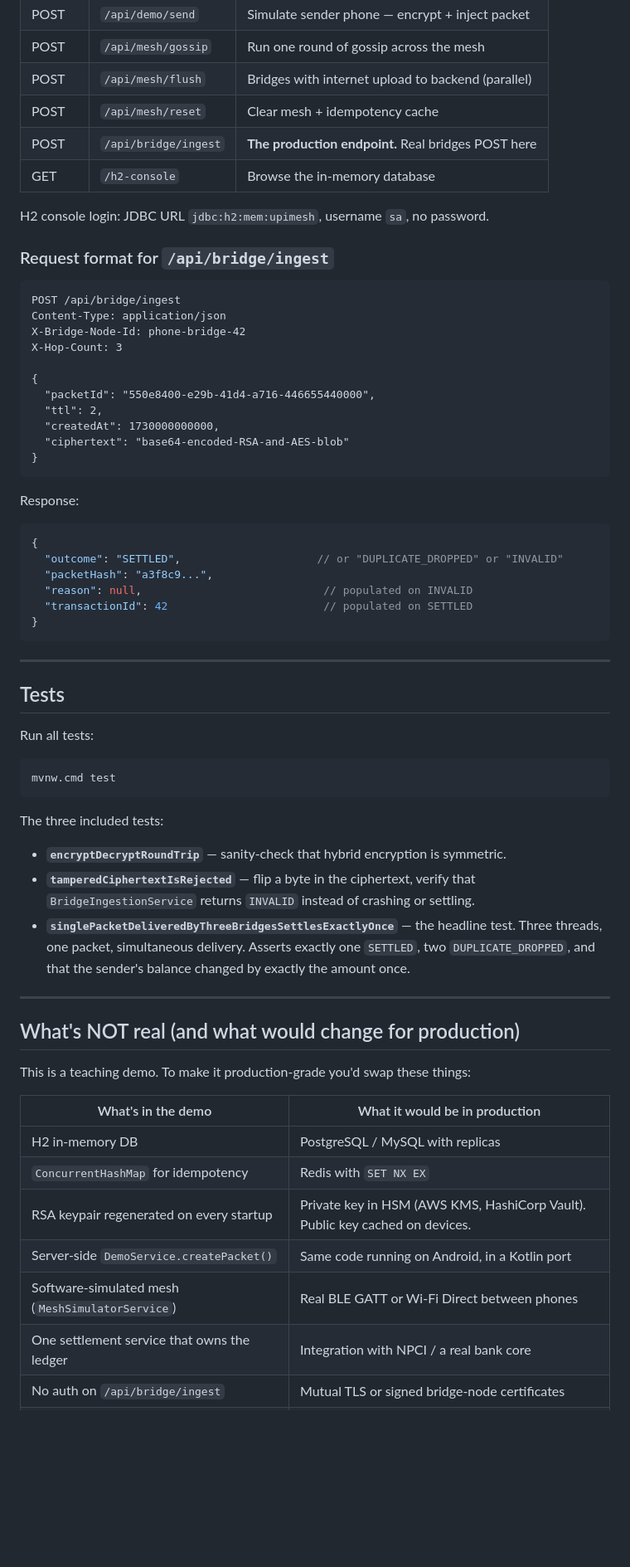
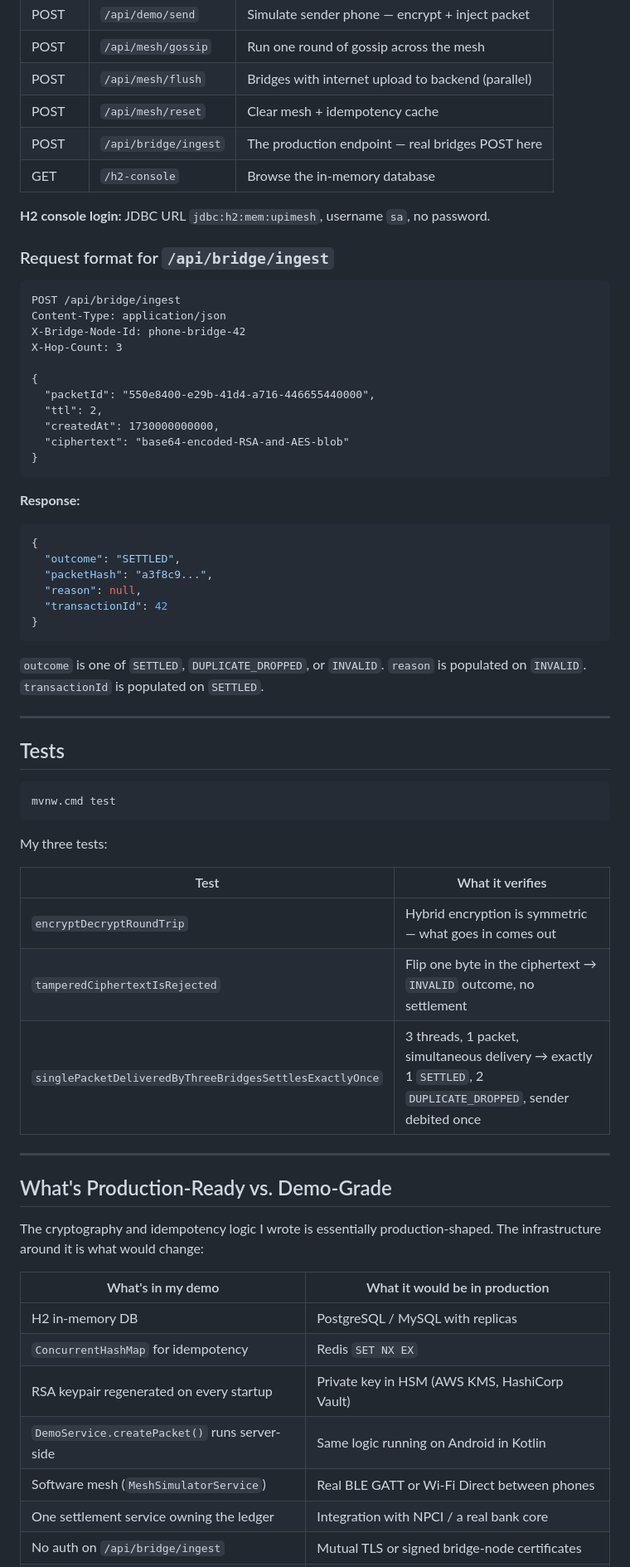
Before and after one commit to Monisha325/UPI-Offline-Mesh, a Markdown page: README.md, the part around one of its changes. Shown at 83% size. GitHub-like rendering; blank space fills up the shorter version.

````diff
--- a/README.md
+++ b/README.md
@@ -303,10 +290,10 @@ src/test/java/com/demo/upimesh/
 | POST | `/api/mesh/gossip` | Run one round of gossip across the mesh |
 | POST | `/api/mesh/flush` | Bridges with internet upload to backend (parallel) |
 | POST | `/api/mesh/reset` | Clear mesh + idempotency cache |
-| POST | `/api/bridge/ingest` | **The production endpoint.** Real bridges POST here |
+| POST | `/api/bridge/ingest` | The production endpoint — real bridges POST here |
 | GET | `/h2-console` | Browse the in-memory database |
 
-H2 console login: JDBC URL `jdbc:h2:mem:upimesh`, username `sa`, no password.
+**H2 console login:** JDBC URL `jdbc:h2:mem:upimesh`, username `sa`, no password.
 
 ### Request format for `/api/bridge/ingest`
 
@@ -324,43 +311,47 @@ X-Hop-Count: 3
 }
 ```
 
-Response:
+**Response:**
+
 ```json
 {
-  "outcome": "SETTLED",                     // or "DUPLICATE_DROPPED" or "INVALID"
+  "outcome": "SETTLED",
   "packetHash": "a3f8c9...",
-  "reason": null,                            // populated on INVALID
-  "transactionId": 42                        // populated on SETTLED
+  "reason": null,
+  "transactionId": 42
 }
 ```
+
+`outcome` is one of `SETTLED`, `DUPLICATE_DROPPED`, or `INVALID`. `reason` is populated on `INVALID`. `transactionId` is populated on `SETTLED`.
 
 ---
 
 ## Tests
 
-Run all tests:
-```
+```cmd
 mvnw.cmd test
 ```
 
-The three included tests:
+My three tests:
 
-- **`encryptDecryptRoundTrip`** — sanity-check that hybrid encryption is symmetric.
-- **`tamperedCiphertextIsRejected`** — flip a byte in the ciphertext, verify that `BridgeIngestionService` returns `INVALID` instead of crashing or settling.
-- **`singlePacketDeliveredByThreeBridgesSettlesExactlyOnce`** — the headline test. Three threads, one packet, simultaneous delivery. Asserts exactly one `SETTLED`, two `DUPLICATE_DROPPED`, and that the sender's balance changed by exactly the amount once.
+| Test | What it verifies |
+|------|-----------------|
+| `encryptDecryptRoundTrip` | Hybrid encryption is symmetric — what goes in comes out |
+| `tamperedCiphertextIsRejected` | Flip one byte in the ciphertext → `INVALID` outcome, no settlement |
+| `singlePacketDeliveredByThreeBridgesSettlesExactlyOnce` | 3 threads, 1 packet, simultaneous delivery → exactly 1 `SETTLED`, 2 `DUPLICATE_DROPPED`, sender debited once |
 
 ---
 
-## What's NOT real (and what would change for production)
+## What's Production-Ready vs. Demo-Grade
 
-This is a teaching demo. To make it production-grade you'd swap these things:
+The cryptography and idempotency logic I wrote is essentially production-shaped. The infrastructure around it is what would change:
 
-| What's in the demo | What it would be in production |
-|---|---|
+| What's in my demo | What it would be in production |
+|-------------------|-------------------------------|
 | H2 in-memory DB | PostgreSQL / MySQL with replicas |
-| `ConcurrentHashMap` for idempotency | Redis with `SET NX EX` |
-| RSA keypair regenerated on every startup | Private key in HSM (AWS KMS, HashiCorp Vault). Public key cached on devices. |
-| Server-side `DemoService.createPacket()` | Same code running on Android, in a Kotlin port |
-| Software-simulated mesh (`MeshSimulatorService`) | Real BLE GATT or Wi-Fi Direct between phones |
-| One settlement service that owns the ledger | Integration with NPCI / a real bank core |
+| `ConcurrentHashMap` for idempotency | Redis `SET NX EX` |
+| RSA keypair regenerated on every startup | Private key in HSM (AWS KMS, HashiCorp Vault) |
+| `DemoService.createPacket()` runs server-side | Same logic running on Android in Kotlin |
+| Software mesh (`MeshSimulatorService`) | Real BLE GATT or Wi-Fi Direct between phones |
+| One settlement service owning the ledger | Integration with NPCI / a real bank core |
 | No auth on `/api/bridge/ingest` | Mutual TLS or signed bridge-node certificates |
````
Also changed, not shown: other parts of README.md (+100 -119 lines).
